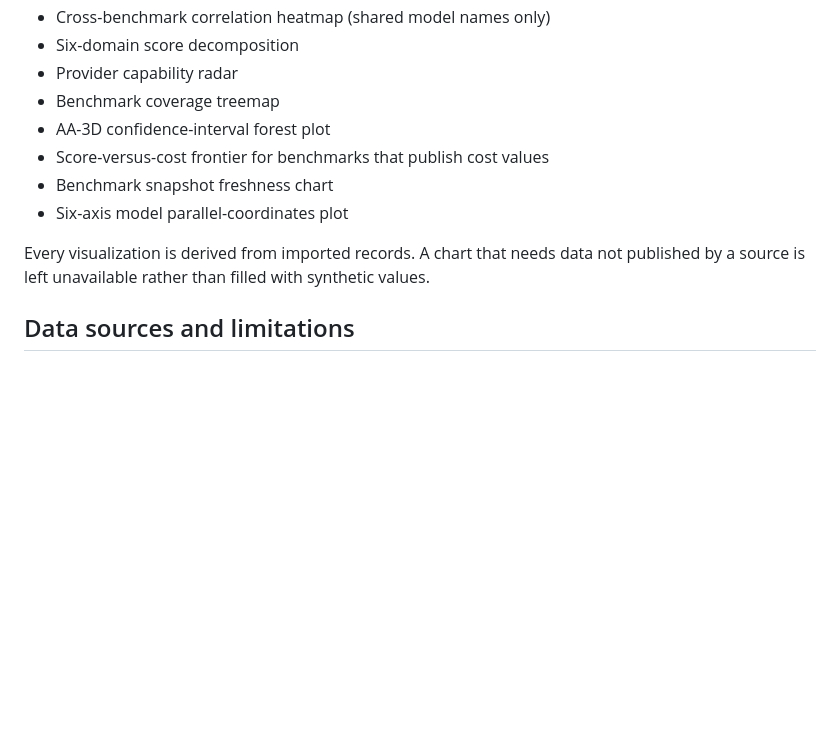
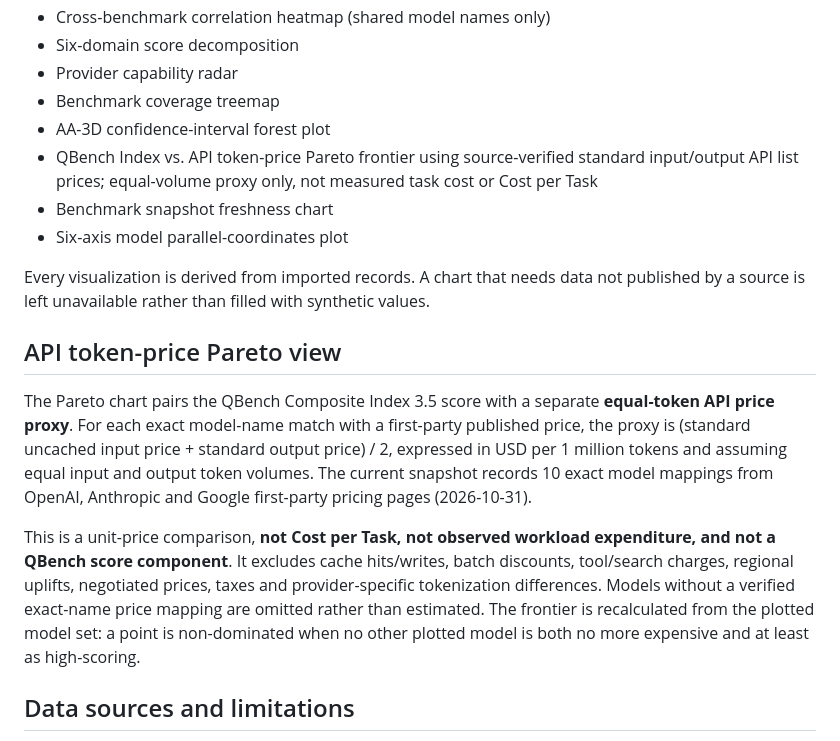
Before and after one commit to nden14800/qbench, a Markdown page: README.md, the part around the change. Rendered like a GitHub page; blank space fills up the shorter version.

Commit message:
Document QBench API token-price Pareto methodology

```diff
--- a/README.md
+++ b/README.md
@@ -129,11 +129,17 @@ The interface includes the QBench composite ranking and six-domain radar, plus:
 - Provider capability radar
 - Benchmark coverage treemap
 - AA-3D confidence-interval forest plot
-- Score-versus-cost frontier for benchmarks that publish cost values
+- QBench Index vs. API token-price Pareto frontier using source-verified standard input/output API list prices; equal-volume proxy only, not measured task cost or Cost per Task
 - Benchmark snapshot freshness chart
 - Six-axis model parallel-coordinates plot
 
 Every visualization is derived from imported records. A chart that needs data not published by a source is left unavailable rather than filled with synthetic values.
+
+## API token-price Pareto view
+
+The Pareto chart pairs the QBench Composite Index 3.5 score with a separate **equal-token API price proxy**. For each exact model-name match with a first-party published price, the proxy is (standard uncached input price + standard output price) / 2, expressed in USD per 1 million tokens and assuming equal input and output token volumes. The current snapshot records 10 exact model mappings from OpenAI, Anthropic and Google first-party pricing pages (2026-10-31).
+
+This is a unit-price comparison, **not Cost per Task, not observed workload expenditure, and not a QBench score component**. It excludes cache hits/writes, batch discounts, tool/search charges, regional uplifts, negotiated prices, taxes and provider-specific tokenization differences. Models without a verified exact-name price mapping are omitted rather than estimated. The frontier is recalculated from the plotted model set: a point is non-dominated when no other plotted model is both no more expensive and at least as high-scoring.
 
 ## Data sources and limitations
 
```
